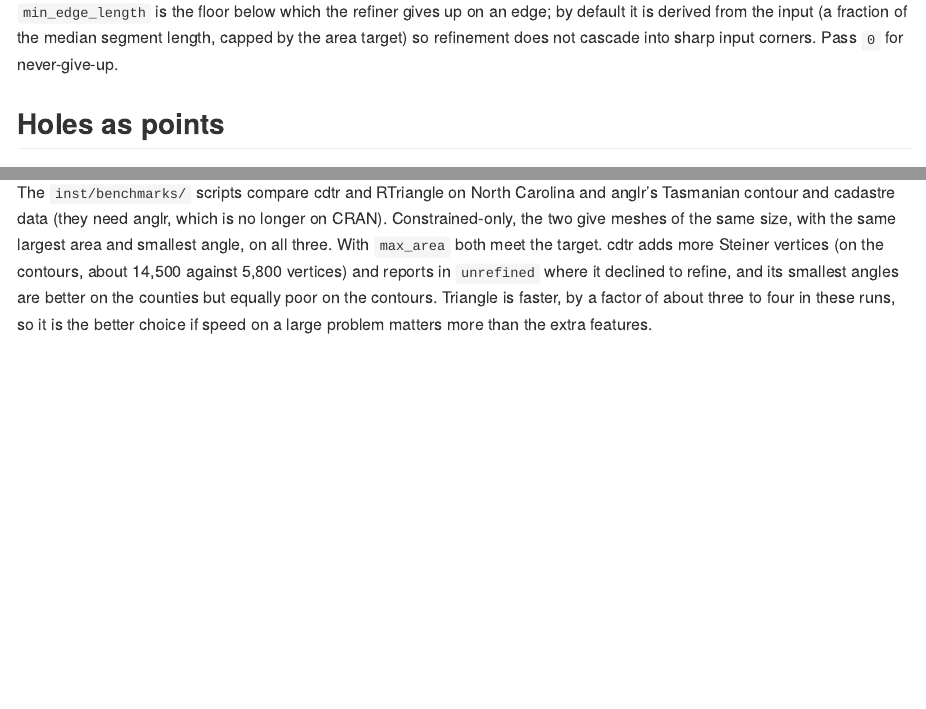
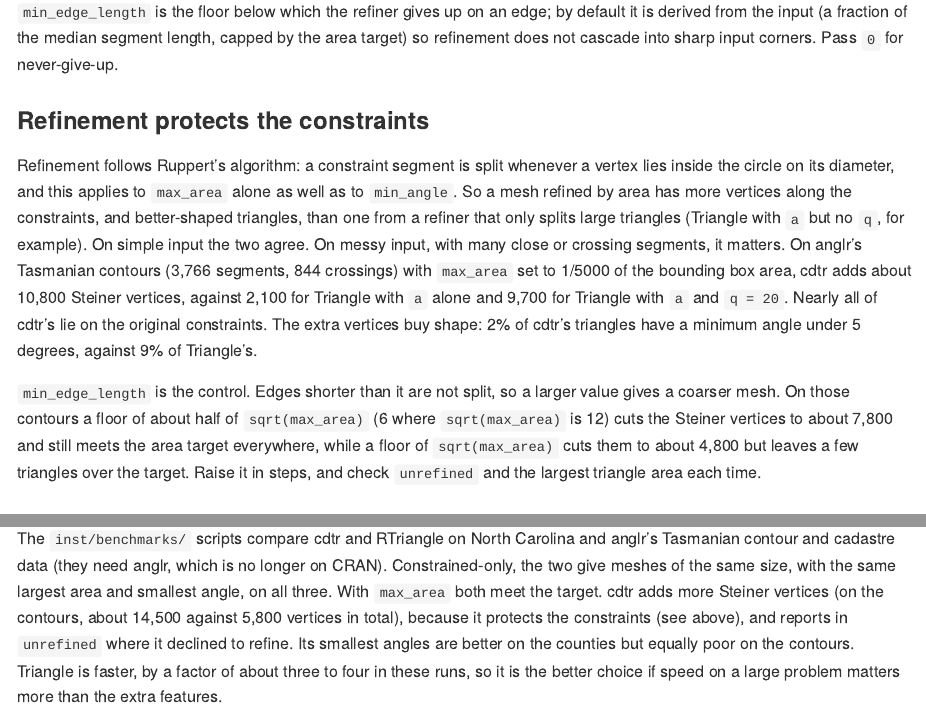
Before and after one commit to hypertidy/cdtr, an R Markdown document (README.Rmd): the page in a window 1100 px wide, from 1490 px down, and a second part further down, joined at a grey line. The pictures show the output file README.md that the author committed with the source, drawn offline in the style of GitHub; badge pictures from the web are left out.

Commit message:
Document constraint encroachment in refinement and min_edge_length guidance

```diff
--- a/README.Rmd
+++ b/README.Rmd
@@ -75,6 +75,29 @@ r2$min_edge_length
 by default it is derived from the input (a fraction of the median segment
 length, capped by the area target) so refinement does not cascade into sharp
 input corners. Pass `0` for never-give-up.
+
+### Refinement protects the constraints
+
+Refinement follows Ruppert's algorithm: a constraint segment is split whenever
+a vertex lies inside the circle on its diameter, and this applies to `max_area`
+alone as well as to `min_angle`. So a mesh refined by area has more vertices
+along the constraints, and better-shaped triangles, than one from a refiner that
+only splits large triangles (Triangle with `a` but no `q`, for example). On
+simple input the two agree. On messy input, with many close or crossing
+segments, it matters. On anglr's Tasmanian contours (3,766 segments, 844
+crossings) with `max_area` set to 1/5000 of the bounding box area, cdtr adds about 10,800
+Steiner vertices, against 2,100 for Triangle with `a` alone and 9,700 for
+Triangle with `a` and `q = 20`. Nearly all of cdtr's lie on the original
+constraints. The extra vertices buy shape: 2% of cdtr's triangles have a minimum
+angle under 5 degrees, against 9% of Triangle's.
+
+`min_edge_length` is the control. Edges shorter than it are not split, so a
+larger value gives a coarser mesh. On those contours a floor of about half of
+`sqrt(max_area)` (6 where `sqrt(max_area)` is 12) cuts the Steiner vertices to
+about 7,800 and still meets the area target everywhere, while a floor of
+`sqrt(max_area)` cuts them to about 4,800 but leaves a few triangles over the
+target. Raise it in steps, and check `unrefined` and the largest triangle area
+each time.
 
 ## Holes as points
 
@@ -198,8 +221,9 @@ Tasmanian contour and cadastre data (they need anglr, which is no longer on
 CRAN). Constrained-only, the two give meshes of the same size, with the same
 largest area and smallest angle, on all three. With `max_area` both meet the
 target. cdtr adds more Steiner vertices (on the contours, about 14,500 against
-5,800 vertices) and reports in `unrefined` where it declined to refine, and its
-smallest angles are better on the counties but equally poor on the contours.
+5,800 vertices in total), because it protects the constraints (see above), and
+reports in `unrefined` where it declined to refine. Its smallest angles are
+better on the counties but equally poor on the contours.
 Triangle is faster, by a factor of about three to four in these runs, so it is
 the better choice if speed on a large problem matters more than the extra
 features.
```
Also changed, not shown: NEWS.md (+5 -0 lines), R/cdt.R (+20 -1 lines), README.md, 1 other file.
